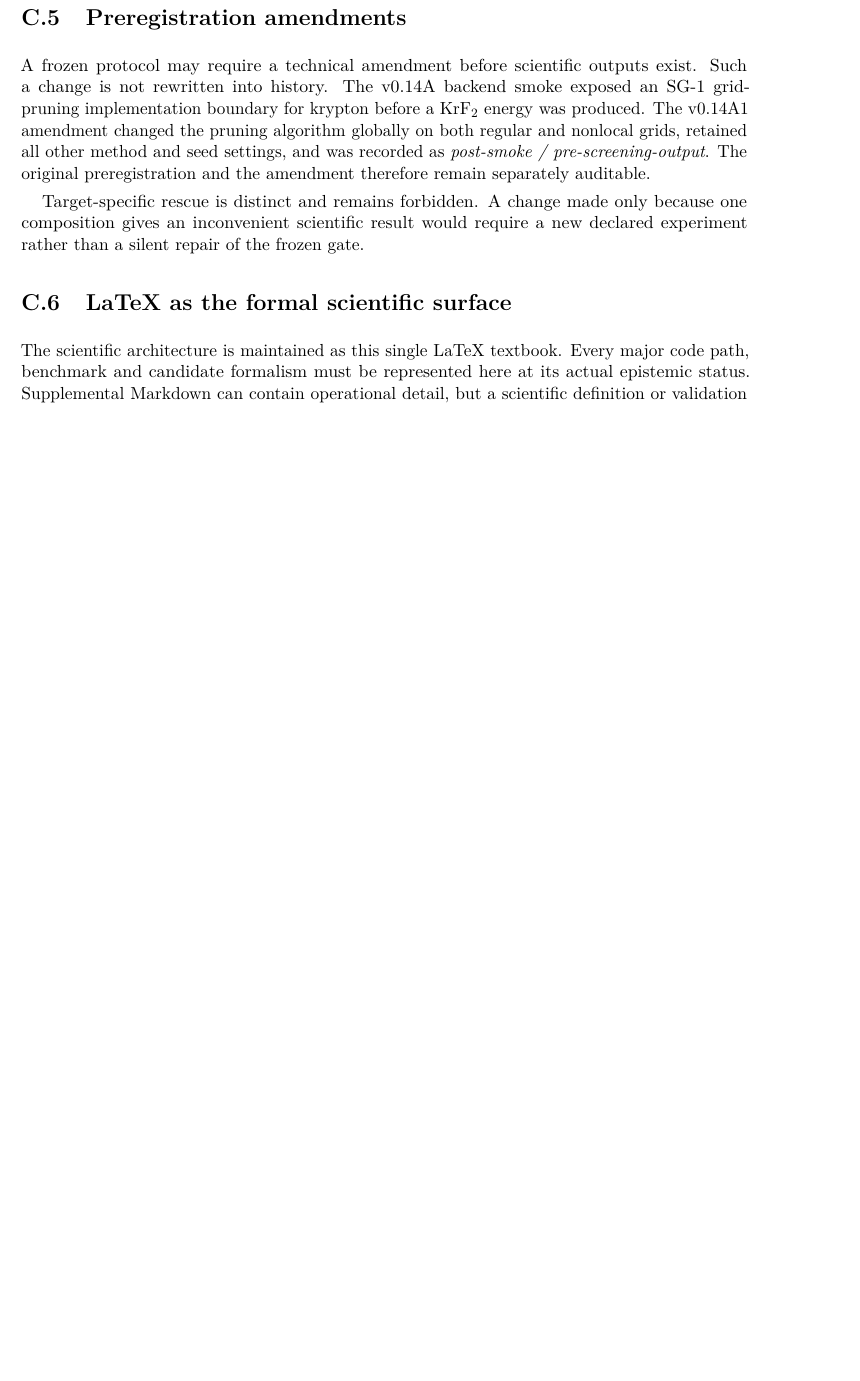
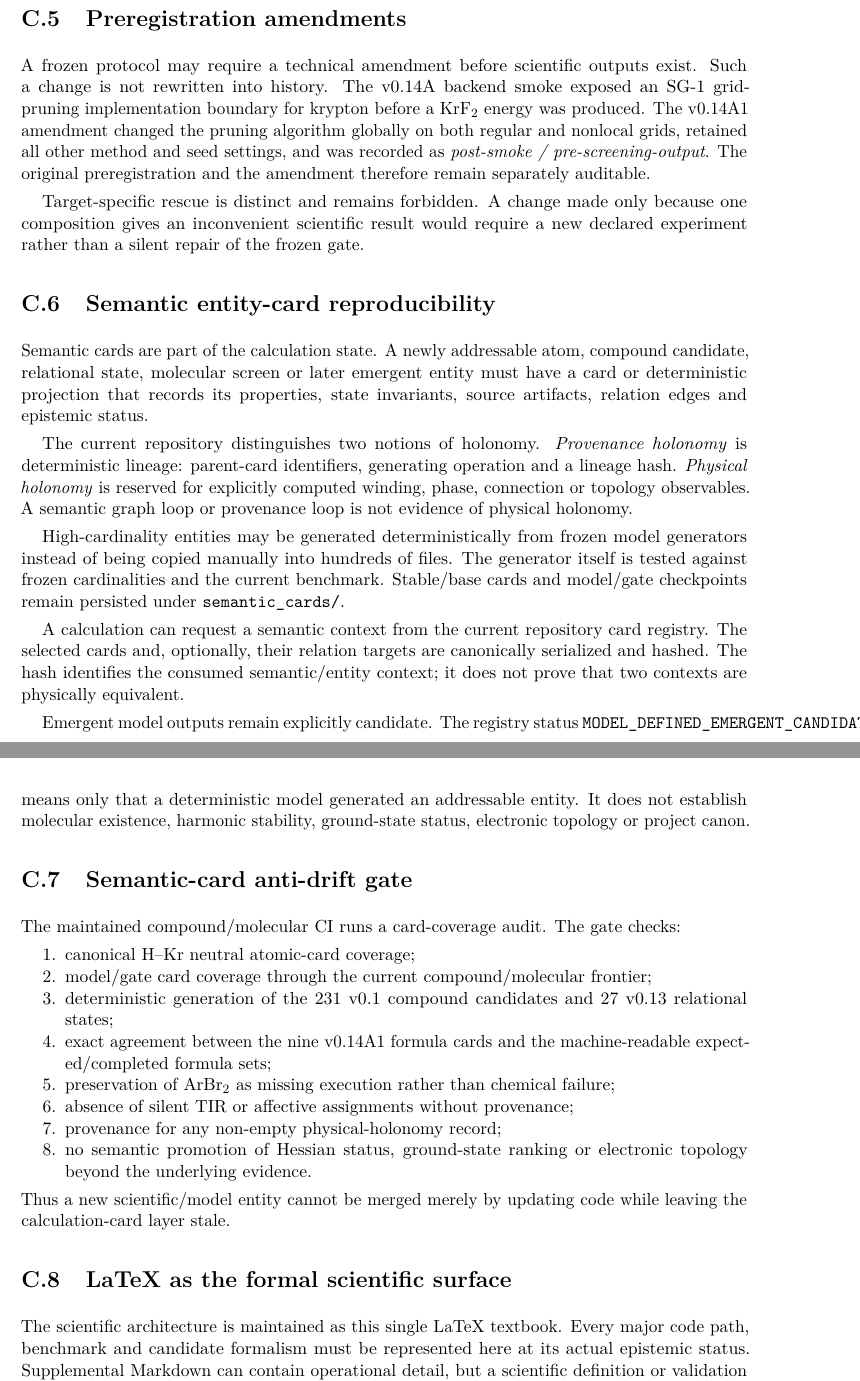
Before and after one commit to AdrianLipa90/Resonant-Chemistry, a LaTeX thesis (monograph/main.tex, which reads monograph/chapters/C_validation_reproducibility.tex): part of page 71 of 80 before the commit and two parts of pages 71 and 72 of 81 after it, the two joined at a grey line, cut so that both start at the same text, the shorter picture padded with empty space. Compiled offline with pdfLaTeX.

Commit message:
Add semantic-card reproducibility contract

```diff
--- a/monograph/chapters/C_validation_reproducibility.tex
+++ b/monograph/chapters/C_validation_reproducibility.tex
@@ -30,6 +30,31 @@ A frozen protocol may require a technical amendment before scientific outputs ex
 
 Target-specific rescue is distinct and remains forbidden.  A change made only because one composition gives an inconvenient scientific result would require a new declared experiment rather than a silent repair of the frozen gate.
 
+\section{Semantic entity-card reproducibility}
+Semantic cards are part of the calculation state.  A newly addressable atom, compound candidate, relational state, molecular screen or later emergent entity must have a card or deterministic projection that records its properties, state invariants, source artifacts, relation edges and epistemic status.
+
+The current repository distinguishes two notions of holonomy.  \emph{Provenance holonomy} is deterministic lineage: parent-card identifiers, generating operation and a lineage hash.  \emph{Physical holonomy} is reserved for explicitly computed winding, phase, connection or topology observables.  A semantic graph loop or provenance loop is not evidence of physical holonomy.
+
+High-cardinality entities may be generated deterministically from frozen model generators instead of being copied manually into hundreds of files.  The generator itself is tested against frozen cardinalities and the current benchmark.  Stable/base cards and model/gate checkpoints remain persisted under \path{semantic_cards/}.
+
+A calculation can request a semantic context from the current repository card registry.  The selected cards and, optionally, their relation targets are canonically serialized and hashed.  The hash identifies the consumed semantic/entity context; it does not prove that two contexts are physically equivalent.
+
+Emergent model outputs remain explicitly candidate.  The registry status \code{MODEL\_DEFINED\_EMERGENT\_CANDIDATE} means only that a deterministic model generated an addressable entity.  It does not establish molecular existence, harmonic stability, ground-state status, electronic topology or project canon.
+
+\section{Semantic-card anti-drift gate}
+The maintained compound/molecular CI runs a card-coverage audit.  The gate checks:
+\begin{enumerate}
+\item canonical H--Kr neutral atomic-card coverage;
+\item model/gate card coverage through the current compound/molecular frontier;
+\item deterministic generation of the 231 v0.1 compound candidates and 27 v0.13 relational states;
+\item exact agreement between the nine v0.14A1 formula cards and the machine-readable expected/completed formula sets;
+\item preservation of ArBr$_2$ as missing execution rather than chemical failure;
+\item absence of silent TIR or affective assignments without provenance;
+\item provenance for any non-empty physical-holonomy record;
+\item no semantic promotion of Hessian status, ground-state ranking or electronic topology beyond the underlying evidence.
+\end{enumerate}
+Thus a new scientific/model entity cannot be merged merely by updating code while leaving the calculation-card layer stale.
+
 \section{LaTeX as the formal scientific surface}
 The scientific architecture is maintained as this single LaTeX textbook.  Every major code path, benchmark and candidate formalism must be represented here at its actual epistemic status.  Supplemental Markdown can contain operational detail, but a scientific definition or validation rule that affects interpretation may not exist only in a chat transcript or dashboard.
 
```
Also changed, not shown: monograph/chapters/C_validation_reproducibility.tex (6 more changed lines).
